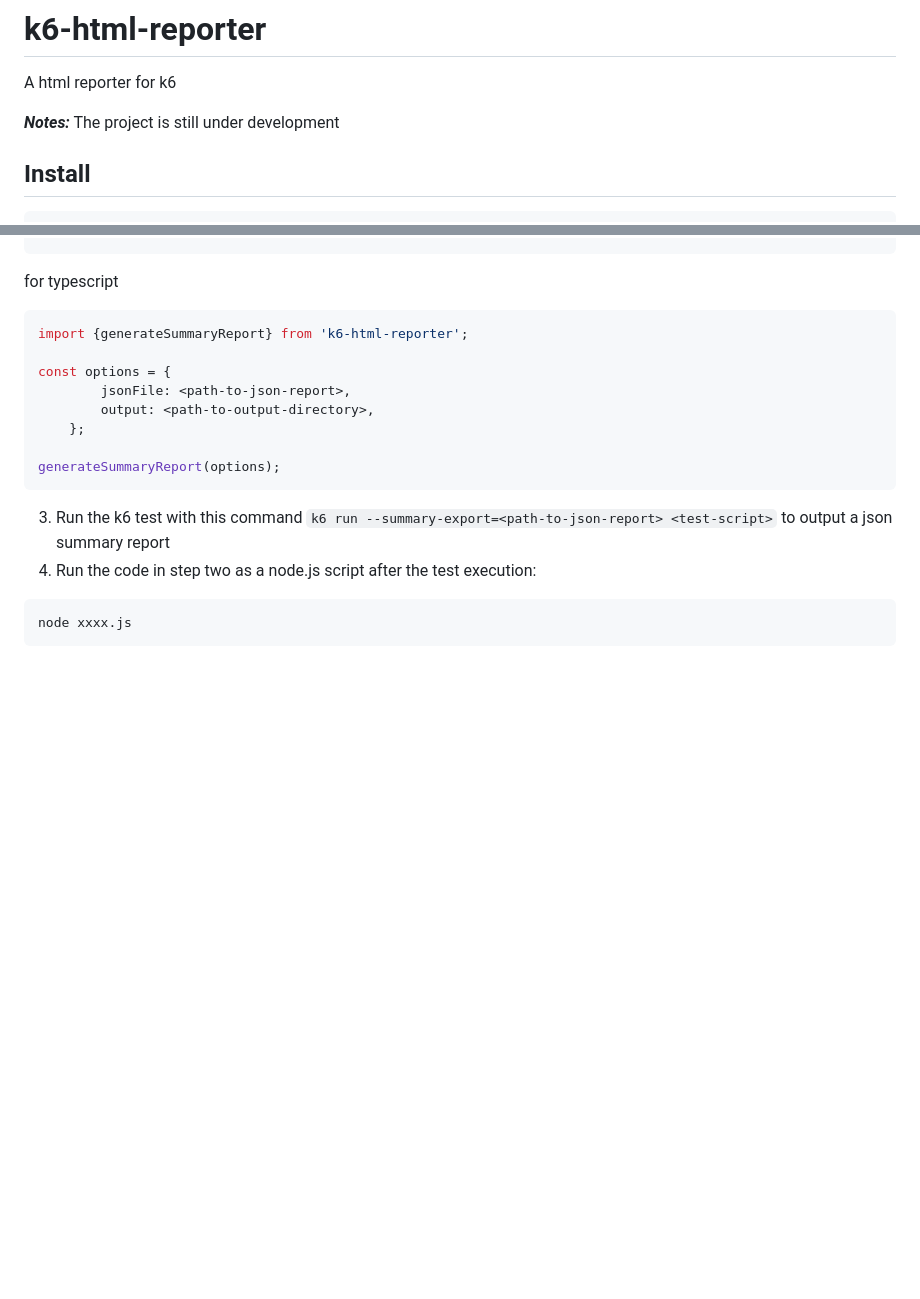
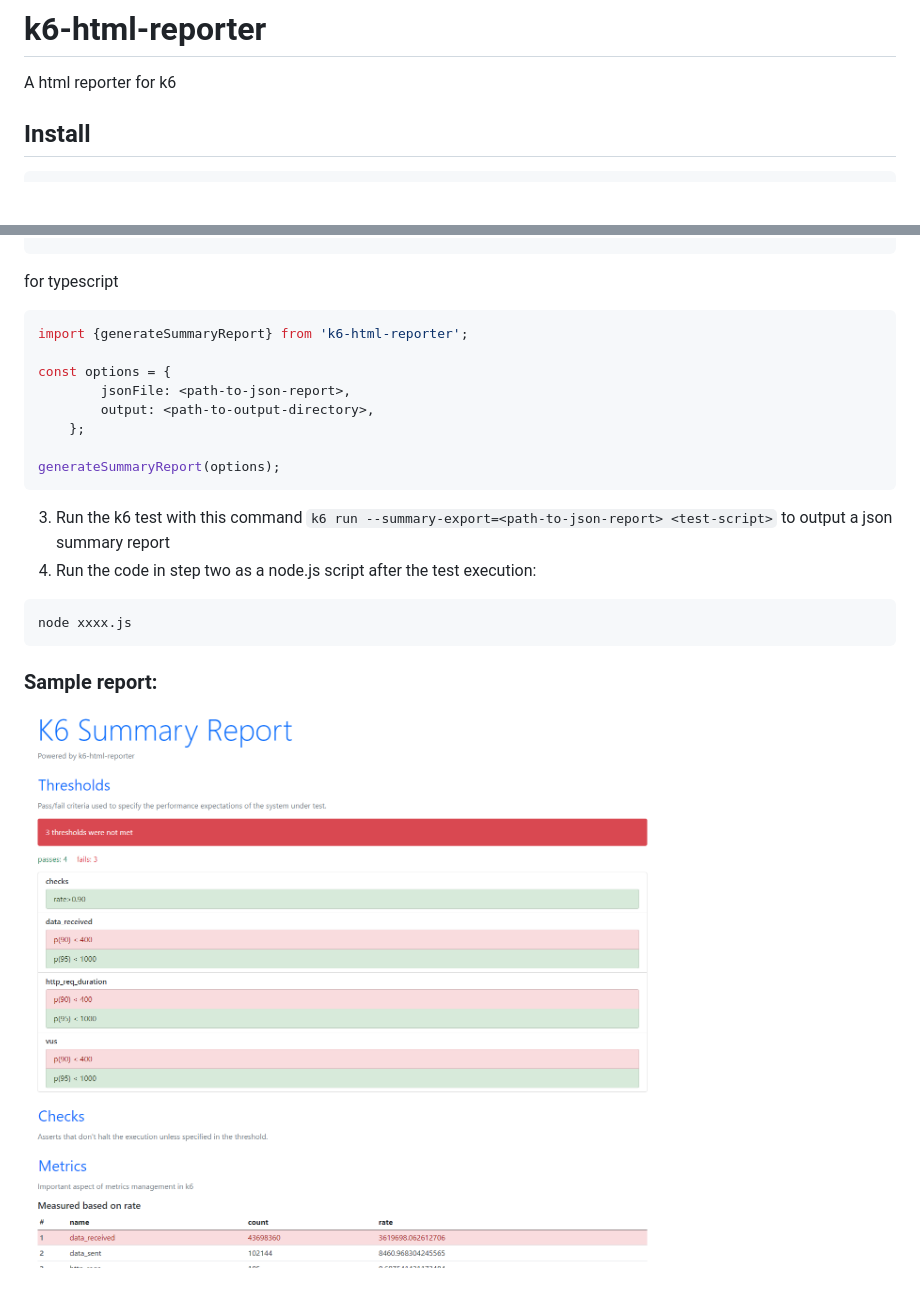
Before and after one commit to szboynono/k6-html-reporter, a Markdown page: README.md, 2 parts joined by grey strips. Rendered like a GitHub page; pictures changed too: screenshot/k6.png (added); blank space fills up the shorter version.

````diff
--- a/README.md
+++ b/README.md
@@ -1,9 +1,5 @@
 # k6-html-reporter
 A html reporter for k6
-
-***Notes:***
-The project is still under development
-
 
 ## Install
 
@@ -48,3 +44,6 @@ generateSummaryReport(options);
 ```bash
 node xxxx.js
 ```
+
+### Sample report:
+![Alt text](./screenshot/k6.png?raw=true "Optional Title")
````
Also changed, not shown: 3 other files.
